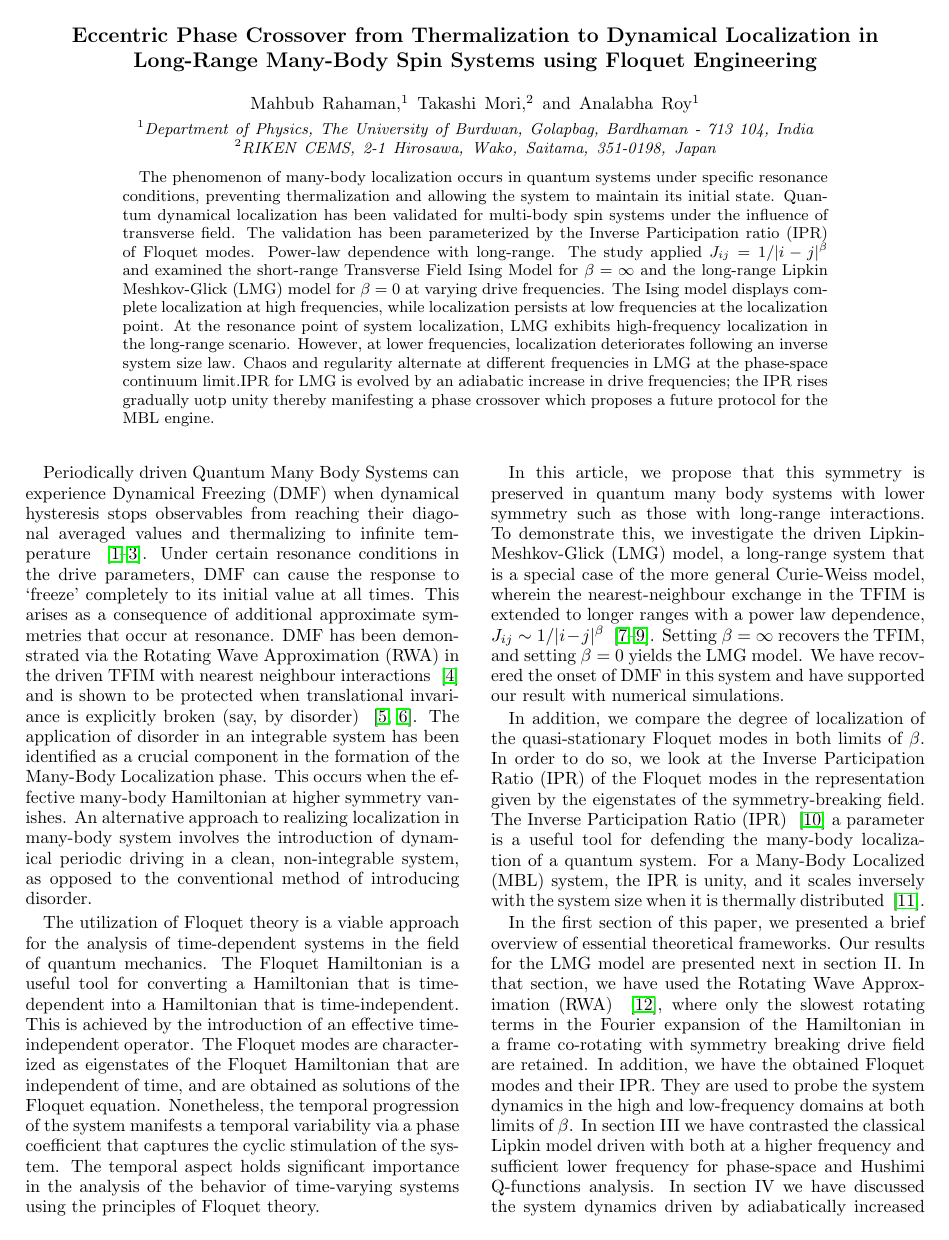
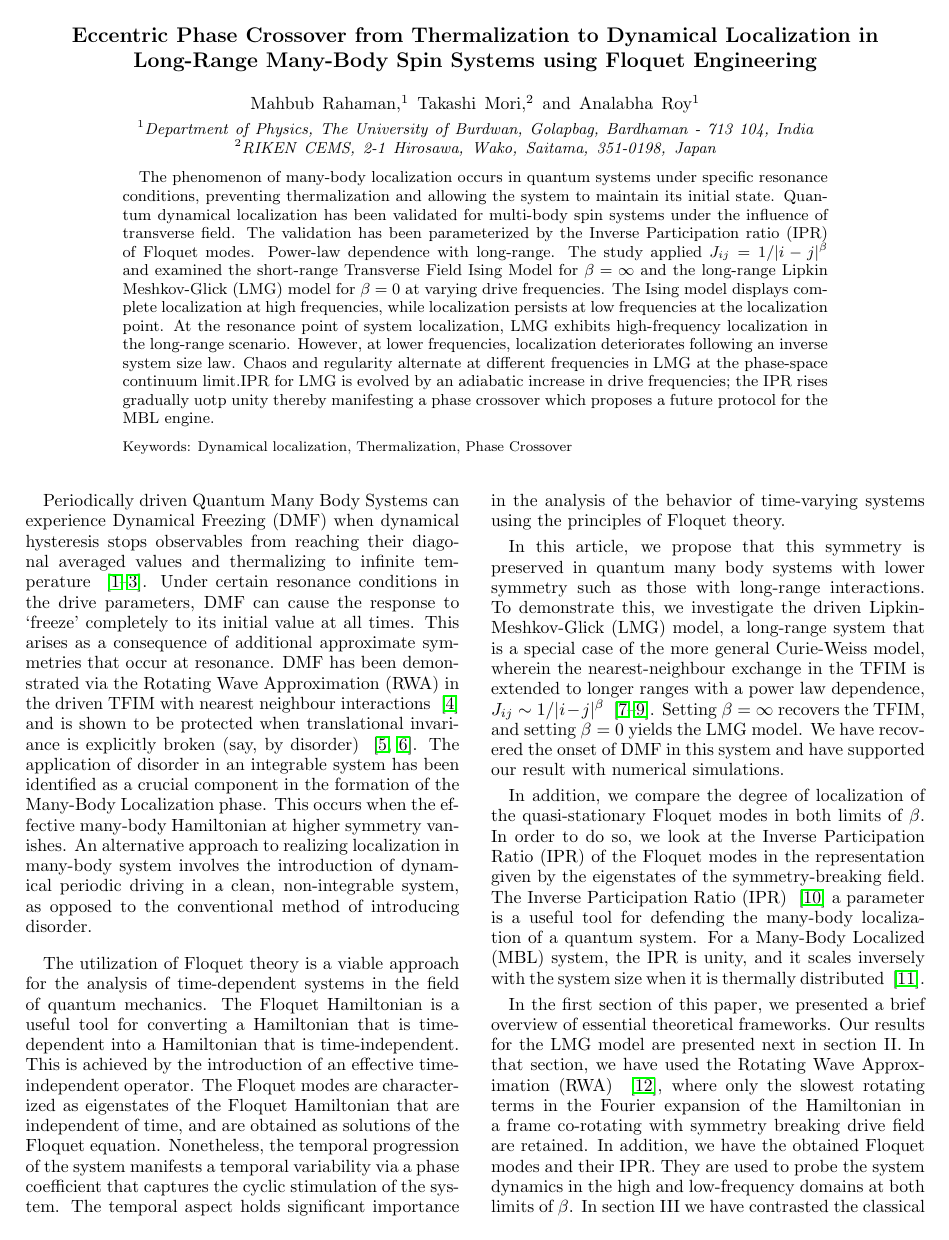
Before and after one commit to rahmahi/Publications, a LaTeX paper (Long_Range_LMG_Manuscript/main.tex): page 1 of 12. Compiled offline with pdfLaTeX.

```diff
--- a/Long_Range_LMG_Manuscript/main.tex
+++ b/Long_Range_LMG_Manuscript/main.tex
@@ -38,6 +38,7 @@
 %prstab,
 %prstper,
 %floatfix,
+showkeys,
 ]{revtex4-2}
 \usepackage{todonotes}
 \usepackage{graphicx}% Include figure files
@@ -91,7 +92,7 @@
 		%\end{description}
 	\end{abstract}
 
-	\keywords{Phase transition, Long range interaction, Dynamical localiszation}%Use showkeys class option if keyword
+	\keywords{Dynamical localization, Thermalization, Phase Crossover}%Use showkeys class option if keyword
 	%display desired
 	\maketitle
 
```
Also changed, not shown: 3 other files.
